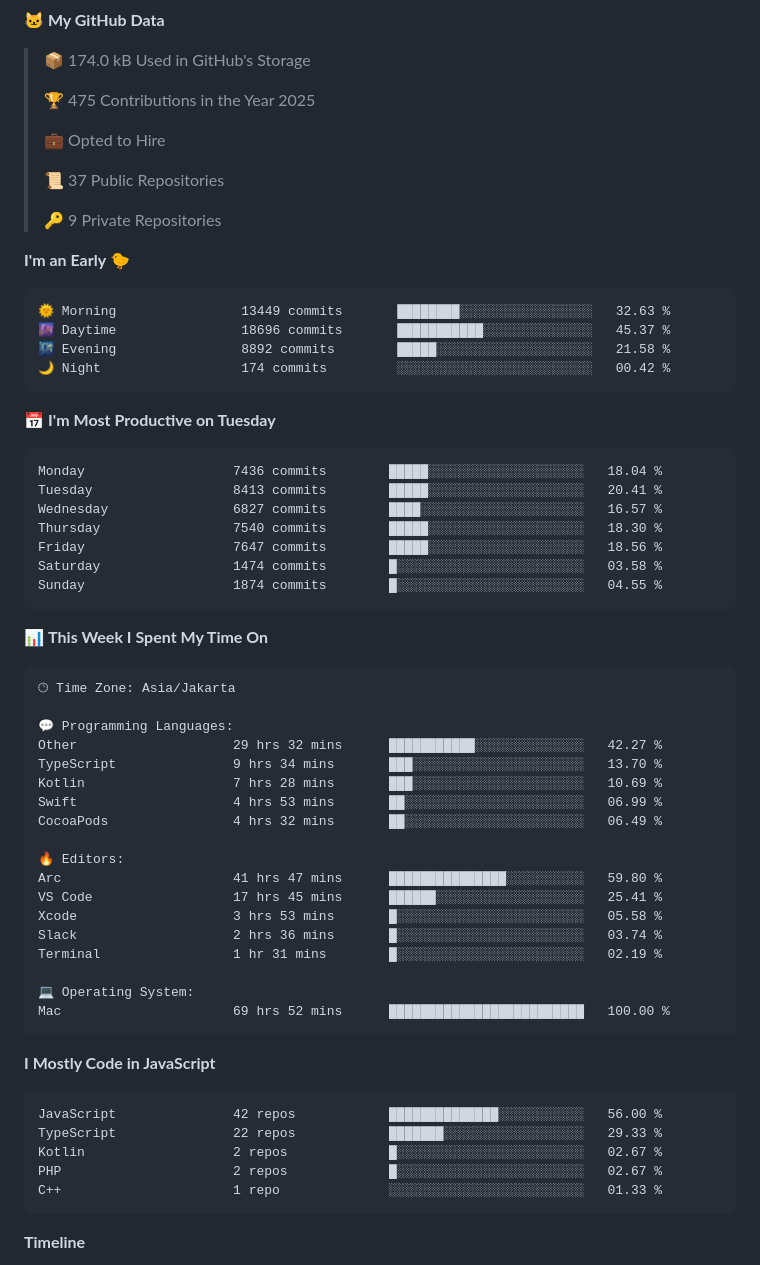
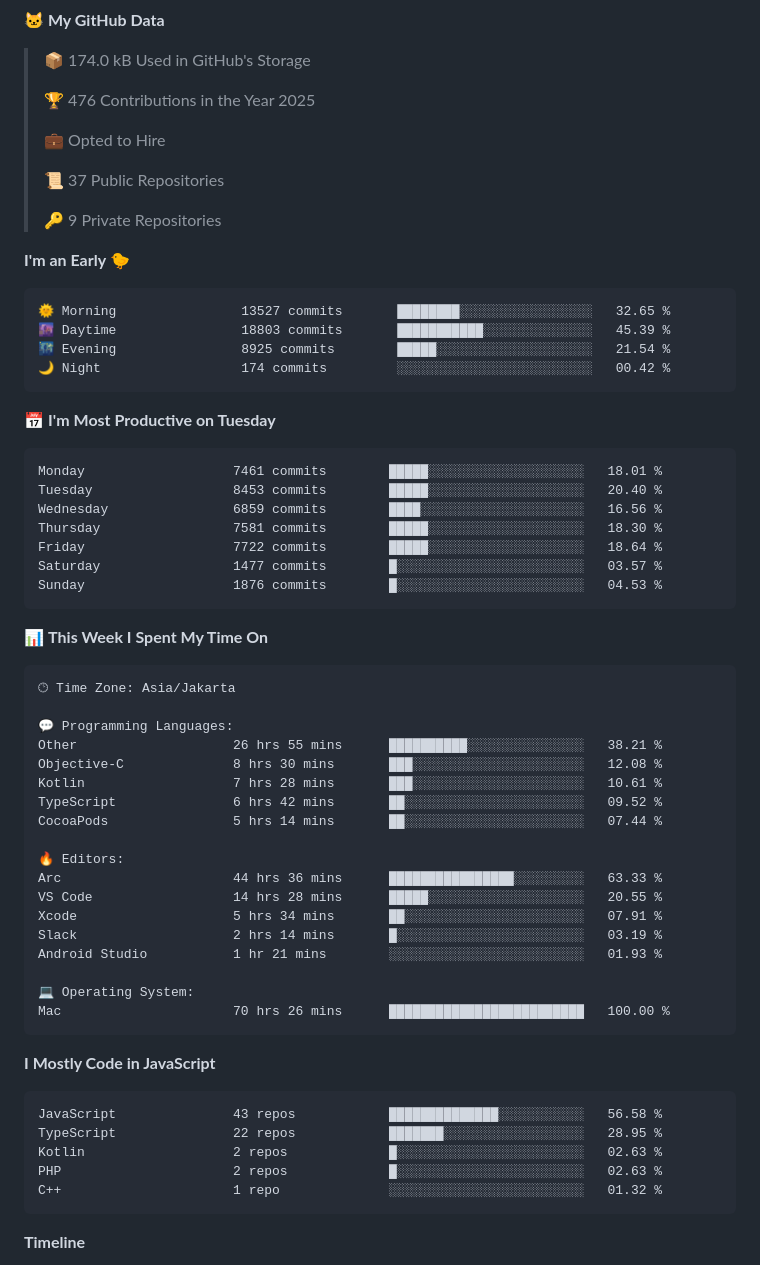
Before and after one commit to khoerulrizal/khoerulrizal, a Markdown page: README.md, the part around one of its changes. Drawn GitHub-style.

Commit message:
Updated with Dev Metrics

````diff
--- a/README.md
+++ b/README.md
@@ -37,7 +37,7 @@ const rizal = {
 
 > 📦 174.0 kB Used in GitHub's Storage
  >
-> 🏆 475 Contributions in the Year 2025
+> 🏆 476 Contributions in the Year 2025
  >
 > 💼 Opted to Hire
  >
@@ -48,21 +48,21 @@ const rizal = {
 **I'm an Early 🐤**
 
 ```text
-🌞 Morning                13449 commits       ████████░░░░░░░░░░░░░░░░░   32.63 %
-🌆 Daytime                18696 commits       ███████████░░░░░░░░░░░░░░   45.37 %
-🌃 Evening                8892 commits        █████░░░░░░░░░░░░░░░░░░░░   21.58 %
+🌞 Morning                13527 commits       ████████░░░░░░░░░░░░░░░░░   32.65 %
+🌆 Daytime                18803 commits       ███████████░░░░░░░░░░░░░░   45.39 %
+🌃 Evening                8925 commits        █████░░░░░░░░░░░░░░░░░░░░   21.54 %
 🌙 Night                  174 commits         ░░░░░░░░░░░░░░░░░░░░░░░░░   00.42 %
 ```
 📅 **I'm Most Productive on Tuesday**
 
 ```text
-Monday                   7436 commits        █████░░░░░░░░░░░░░░░░░░░░   18.04 %
-Tuesday                  8413 commits        █████░░░░░░░░░░░░░░░░░░░░   20.41 %
-Wednesday                6827 commits        ████░░░░░░░░░░░░░░░░░░░░░   16.57 %
-Thursday                 7540 commits        █████░░░░░░░░░░░░░░░░░░░░   18.30 %
-Friday                   7647 commits        █████░░░░░░░░░░░░░░░░░░░░   18.56 %
-Saturday                 1474 commits        █░░░░░░░░░░░░░░░░░░░░░░░░   03.58 %
-Sunday                   1874 commits        █░░░░░░░░░░░░░░░░░░░░░░░░   04.55 %
+Monday                   7461 commits        █████░░░░░░░░░░░░░░░░░░░░   18.01 %
+Tuesday                  8453 commits        █████░░░░░░░░░░░░░░░░░░░░   20.40 %
+Wednesday                6859 commits        ████░░░░░░░░░░░░░░░░░░░░░   16.56 %
+Thursday                 7581 commits        █████░░░░░░░░░░░░░░░░░░░░   18.30 %
+Friday                   7722 commits        █████░░░░░░░░░░░░░░░░░░░░   18.64 %
+Saturday                 1477 commits        █░░░░░░░░░░░░░░░░░░░░░░░░   03.57 %
+Sunday                   1876 commits        █░░░░░░░░░░░░░░░░░░░░░░░░   04.53 %
 ```
 
 
@@ -72,31 +72,31 @@ Sunday                   1874 commits        █░░░░░░░░░░
 🕑︎ Time Zone: Asia/Jakarta
 
 💬 Programming Languages:
-Other                    29 hrs 32 mins      ███████████░░░░░░░░░░░░░░   42.27 %
-TypeScript               9 hrs 34 mins       ███░░░░░░░░░░░░░░░░░░░░░░   13.70 %
-Kotlin                   7 hrs 28 mins       ███░░░░░░░░░░░░░░░░░░░░░░   10.69 %
-Swift                    4 hrs 53 mins       ██░░░░░░░░░░░░░░░░░░░░░░░   06.99 %
-CocoaPods                4 hrs 32 mins       ██░░░░░░░░░░░░░░░░░░░░░░░   06.49 %
+Other                    26 hrs 55 mins      ██████████░░░░░░░░░░░░░░░   38.21 %
+Objective-C              8 hrs 30 mins       ███░░░░░░░░░░░░░░░░░░░░░░   12.08 %
+Kotlin                   7 hrs 28 mins       ███░░░░░░░░░░░░░░░░░░░░░░   10.61 %
+TypeScript               6 hrs 42 mins       ██░░░░░░░░░░░░░░░░░░░░░░░   09.52 %
+CocoaPods                5 hrs 14 mins       ██░░░░░░░░░░░░░░░░░░░░░░░   07.44 %
 
 🔥 Editors:
-Arc                      41 hrs 47 mins      ███████████████░░░░░░░░░░   59.80 %
-VS Code                  17 hrs 45 mins      ██████░░░░░░░░░░░░░░░░░░░   25.41 %
-Xcode                    3 hrs 53 mins       █░░░░░░░░░░░░░░░░░░░░░░░░   05.58 %
-Slack                    2 hrs 36 mins       █░░░░░░░░░░░░░░░░░░░░░░░░   03.74 %
-Terminal                 1 hr 31 mins        █░░░░░░░░░░░░░░░░░░░░░░░░   02.19 %
+Arc                      44 hrs 36 mins      ████████████████░░░░░░░░░   63.33 %
+VS Code                  14 hrs 28 mins      █████░░░░░░░░░░░░░░░░░░░░   20.55 %
+Xcode                    5 hrs 34 mins       ██░░░░░░░░░░░░░░░░░░░░░░░   07.91 %
+Slack                    2 hrs 14 mins       █░░░░░░░░░░░░░░░░░░░░░░░░   03.19 %
+Android Studio           1 hr 21 mins        ░░░░░░░░░░░░░░░░░░░░░░░░░   01.93 %
 
 💻 Operating System:
-Mac                      69 hrs 52 mins      █████████████████████████   100.00 %
+Mac                      70 hrs 26 mins      █████████████████████████   100.00 %
 ```
 
 **I Mostly Code in JavaScript**
 
 ```text
-JavaScript               42 repos            ██████████████░░░░░░░░░░░   56.00 %
-TypeScript               22 repos            ███████░░░░░░░░░░░░░░░░░░   29.33 %
-Kotlin                   2 repos             █░░░░░░░░░░░░░░░░░░░░░░░░   02.67 %
-PHP                      2 repos             █░░░░░░░░░░░░░░░░░░░░░░░░   02.67 %
-C++                      1 repo              ░░░░░░░░░░░░░░░░░░░░░░░░░   01.33 %
+JavaScript               43 repos            ██████████████░░░░░░░░░░░   56.58 %
+TypeScript               22 repos            ███████░░░░░░░░░░░░░░░░░░   28.95 %
+Kotlin                   2 repos             █░░░░░░░░░░░░░░░░░░░░░░░░   02.63 %
+PHP                      2 repos             █░░░░░░░░░░░░░░░░░░░░░░░░   02.63 %
+C++                      1 repo              ░░░░░░░░░░░░░░░░░░░░░░░░░   01.32 %
 ```
 
 
````
Also changed, not shown: other parts of README.md (+2 -2 lines), assets/bar_graph.png.
